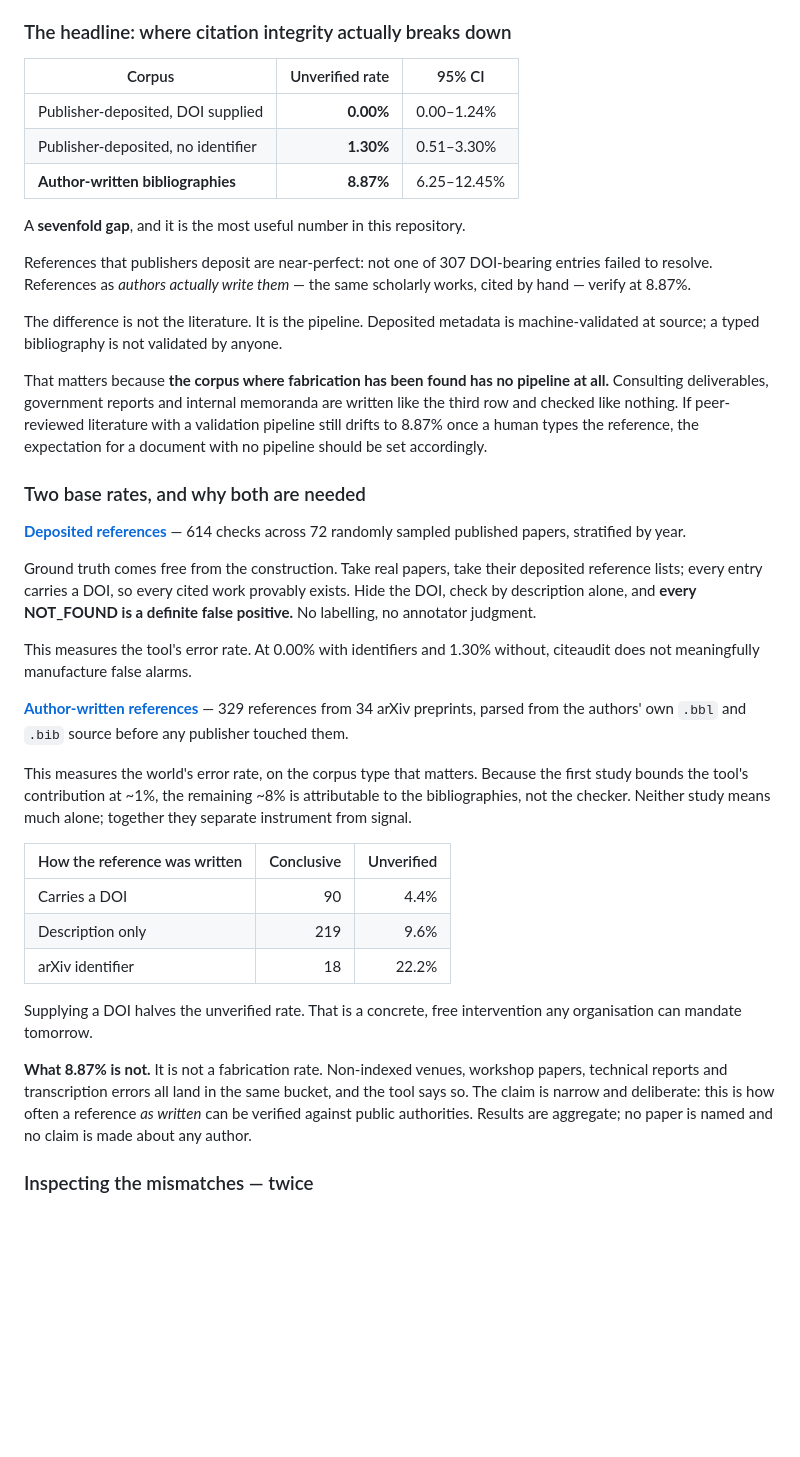
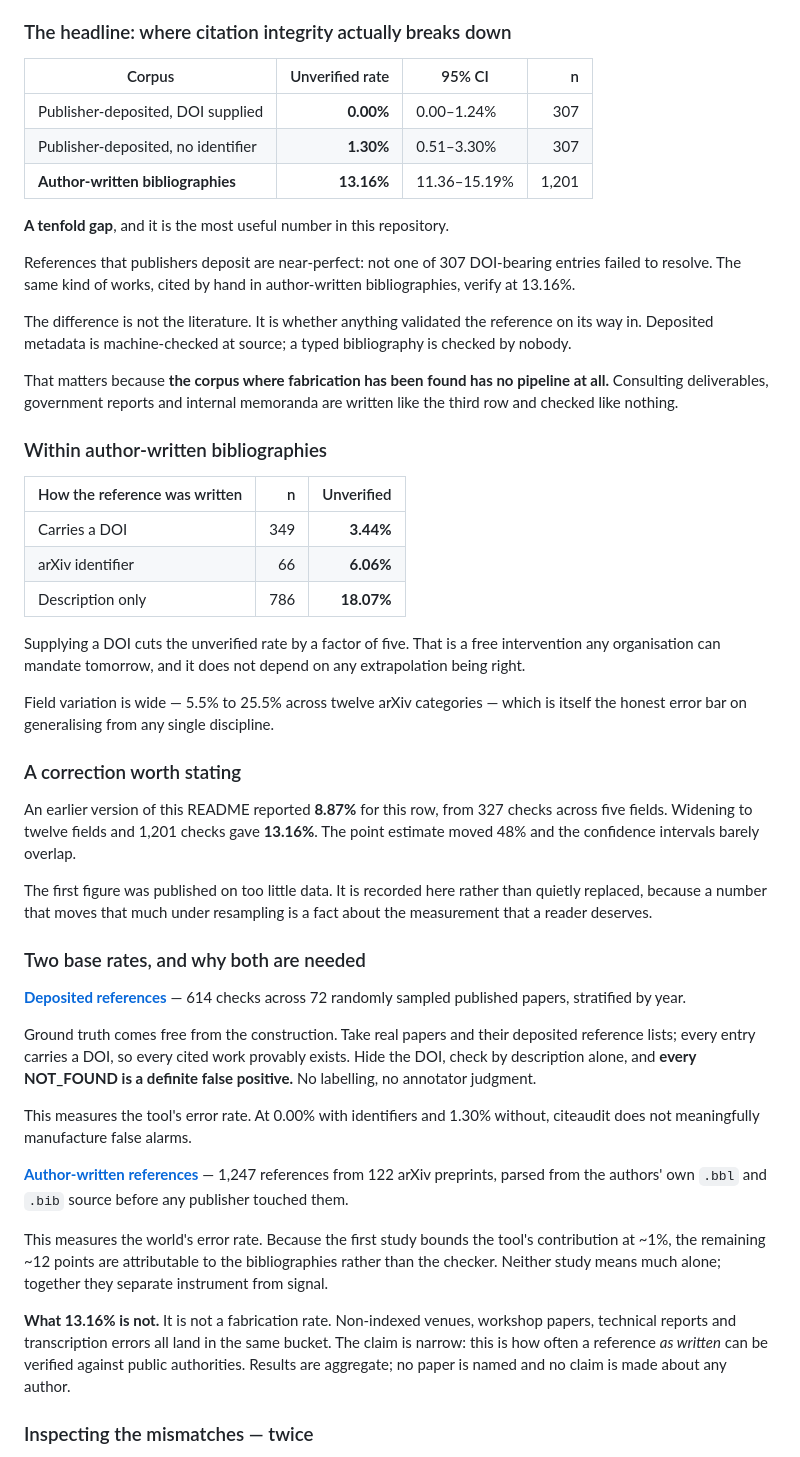
Before and after one commit to harshit-malik-nyu/citeaudit, a Markdown page: README.md, the part around the change. GitHub-like rendering; blank space fills up the shorter version.

```diff
--- a/README.md
+++ b/README.md
@@ -87,34 +87,58 @@ what ordinary is — and before this, nobody had measured it.
 
 ### The headline: where citation integrity actually breaks down
 
-| Corpus | Unverified rate | 95% CI |
-|---|---:|---|
-| Publisher-deposited, DOI supplied | **0.00%** | 0.00–1.24% |
-| Publisher-deposited, no identifier | **1.30%** | 0.51–3.30% |
-| **Author-written bibliographies** | **8.87%** | 6.25–12.45% |
+| Corpus | Unverified rate | 95% CI | n |
+|---|---:|---|---:|
+| Publisher-deposited, DOI supplied | **0.00%** | 0.00–1.24% | 307 |
+| Publisher-deposited, no identifier | **1.30%** | 0.51–3.30% | 307 |
+| **Author-written bibliographies** | **13.16%** | 11.36–15.19% | 1,201 |
 
-A **sevenfold gap**, and it is the most useful number in this repository.
+**A tenfold gap**, and it is the most useful number in this repository.
 
 References that publishers deposit are near-perfect: not one of 307 DOI-bearing
-entries failed to resolve. References as *authors actually write them* — the
-same scholarly works, cited by hand — verify at 8.87%.
+entries failed to resolve. The same kind of works, cited by hand in author-written
+bibliographies, verify at 13.16%.
 
-The difference is not the literature. It is the pipeline. Deposited metadata is
-machine-validated at source; a typed bibliography is not validated by anyone.
+The difference is not the literature. It is whether anything validated the
+reference on its way in. Deposited metadata is machine-checked at source; a typed
+bibliography is checked by nobody.
 
 That matters because **the corpus where fabrication has been found has no
 pipeline at all.** Consulting deliverables, government reports and internal
-memoranda are written like the third row and checked like nothing. If
-peer-reviewed literature with a validation pipeline still drifts to 8.87% once
-a human types the reference, the expectation for a document with no pipeline
-should be set accordingly.
+memoranda are written like the third row and checked like nothing.
+
+### Within author-written bibliographies
+
+| How the reference was written | n | Unverified |
+|---|---:|---:|
+| Carries a DOI | 349 | **3.44%** |
+| arXiv identifier | 66 | **6.06%** |
+| Description only | 786 | **18.07%** |
+
+Supplying a DOI cuts the unverified rate by a factor of five. That is a free
+intervention any organisation can mandate tomorrow, and it does not depend on
+any extrapolation being right.
+
+Field variation is wide — 5.5% to 25.5% across twelve arXiv categories — which
+is itself the honest error bar on generalising from any single discipline.
+
+### A correction worth stating
+
+An earlier version of this README reported **8.87%** for this row, from 327
+checks across five fields. Widening to twelve fields and 1,201 checks gave
+**13.16%**. The point estimate moved 48% and the confidence intervals barely
+overlap.
+
+The first figure was published on too little data. It is recorded here rather
+than quietly replaced, because a number that moves that much under resampling
+is a fact about the measurement that a reader deserves.
 
 ### Two base rates, and why both are needed
 
 **[Deposited references](evidence/baserate/report.md)** — 614 checks across 72
 randomly sampled published papers, stratified by year.
 
-Ground truth comes free from the construction. Take real papers, take their
+Ground truth comes free from the construction. Take real papers and their
 deposited reference lists; every entry carries a DOI, so every cited work
 provably exists. Hide the DOI, check by description alone, and **every
 NOT_FOUND is a definite false positive.** No labelling, no annotator judgment.
@@ -122,29 +146,20 @@ NOT_FOUND is a definite false positive.** No labelling, no annotator judgment.
 This measures the tool's error rate. At 0.00% with identifiers and 1.30%
 without, citeaudit does not meaningfully manufacture false alarms.
 
-**[Author-written references](evidence/preprints/report.md)** — 329 references
-from 34 arXiv preprints, parsed from the authors' own `.bbl` and `.bib` source
+**[Author-written references](evidence/preprints/report.md)** — 1,247 references
+from 122 arXiv preprints, parsed from the authors' own `.bbl` and `.bib` source
 before any publisher touched them.
 
-This measures the world's error rate, on the corpus type that matters. Because
-the first study bounds the tool's contribution at ~1%, the remaining ~8% is
-attributable to the bibliographies, not the checker. Neither study means much
-alone; together they separate instrument from signal.
+This measures the world's error rate. Because the first study bounds the tool's
+contribution at ~1%, the remaining ~12 points are attributable to the
+bibliographies rather than the checker. Neither study means much alone; together
+they separate instrument from signal.
 
-| How the reference was written | Conclusive | Unverified |
-|---|---:|---:|
-| Carries a DOI | 90 | 4.4% |
-| Description only | 219 | 9.6% |
-| arXiv identifier | 18 | 22.2% |
-
-Supplying a DOI halves the unverified rate. That is a concrete, free
-intervention any organisation can mandate tomorrow.
-
-**What 8.87% is not.** It is not a fabrication rate. Non-indexed venues,
-workshop papers, technical reports and transcription errors all land in the
-same bucket, and the tool says so. The claim is narrow and deliberate: this is
-how often a reference *as written* can be verified against public authorities.
-Results are aggregate; no paper is named and no claim is made about any author.
+**What 13.16% is not.** It is not a fabrication rate. Non-indexed venues,
+workshop papers, technical reports and transcription errors all land in the same
+bucket. The claim is narrow: this is how often a reference *as written* can be
+verified against public authorities. Results are aggregate; no paper is named
+and no claim is made about any author.
 
 ### Inspecting the mismatches — twice
 
```
Also changed, not shown: docs/business-case.md (+12 -5 lines), docs/findings.md (+21 -13 lines).
